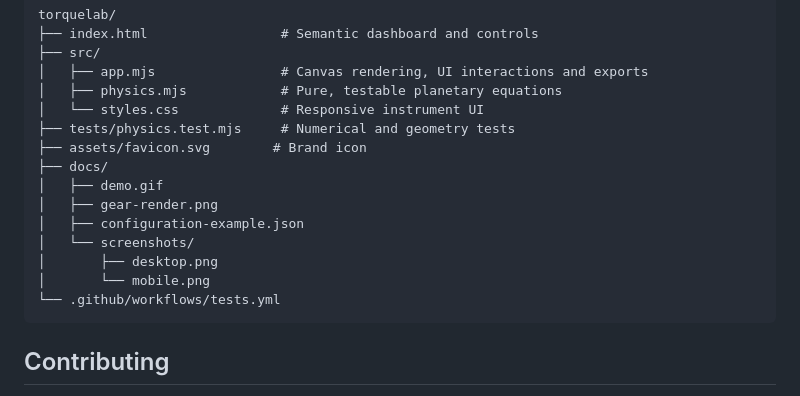
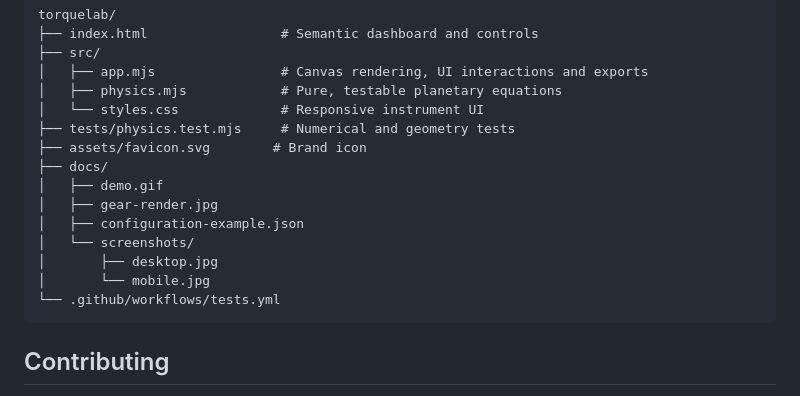
Before and after one commit to unemployed-chud/torquelab-planetary-studio, a Markdown page: README.md, the part around one of its changes. Rendered like a GitHub page.

````diff
--- a/README.md
+++ b/README.md
@@ -104,11 +104,11 @@ torquelab/
 ├── assets/favicon.svg        # Brand icon
 ├── docs/
 │   ├── demo.gif
-│   ├── gear-render.png
+│   ├── gear-render.jpg
 │   ├── configuration-example.json
 │   └── screenshots/
-│       ├── desktop.png
-│       └── mobile.png
+│       ├── desktop.jpg
+│       └── mobile.jpg
 └── .github/workflows/tests.yml
 ```
 
````
Also changed, not shown: other parts of README.md (+2 -2 lines), CONTRIBUTING.md (added, +12 -0 lines), docs/demo.gif (added), docs/gear-render.jpg (added), docs/screenshots/desktop.jpg (added), docs/screenshots/mobile.jpg (added), 12 other files.
